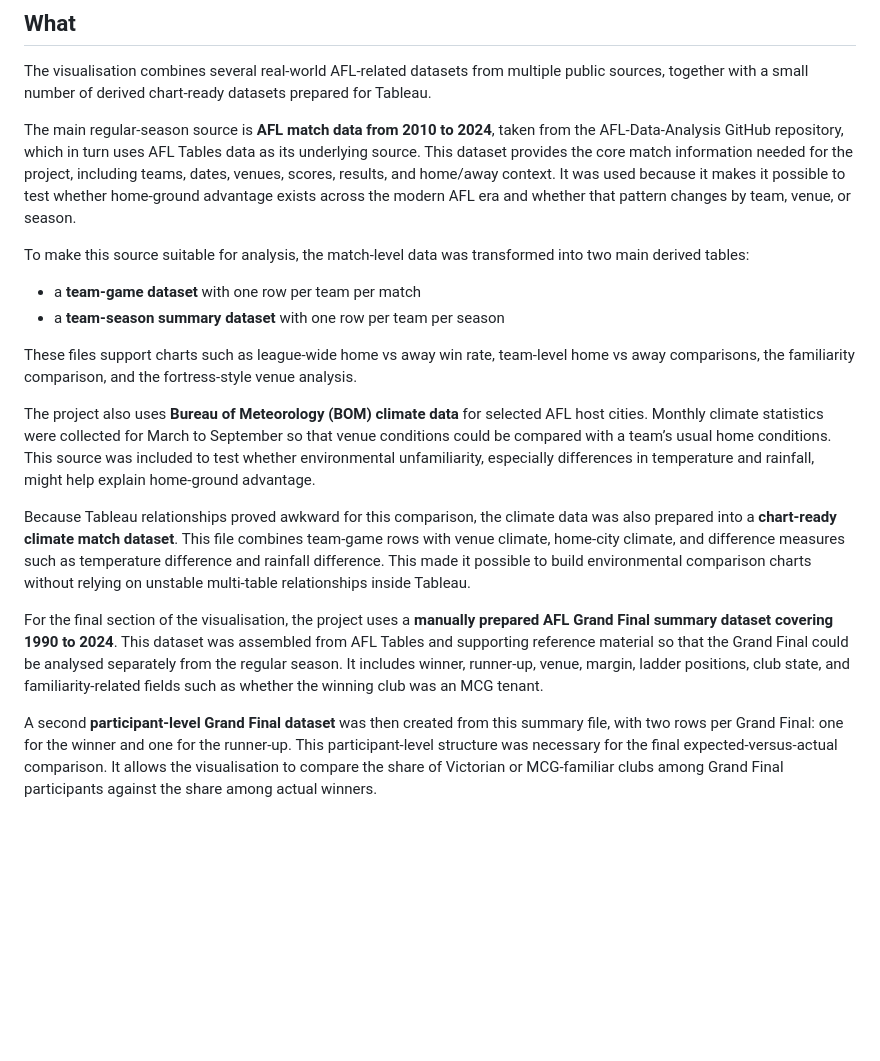
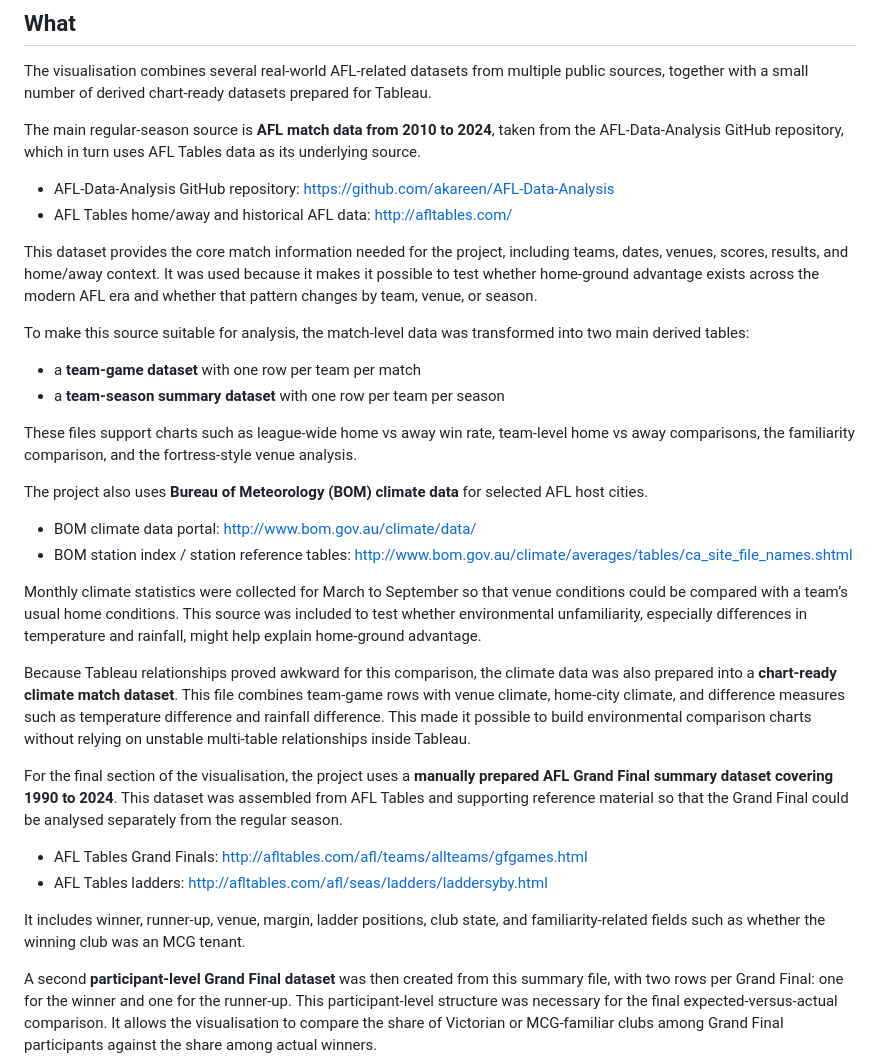
Before and after one commit to MFergie121/gizmos-workspace, a Markdown page: FIT2179_dataset_pack/submission_summary.md, the part around the change. Rendered like a GitHub page; blank space fills up the shorter version.

Commit message:
Add source links to submission summary

```diff
--- a/FIT2179_dataset_pack/submission_summary.md
+++ b/FIT2179_dataset_pack/submission_summary.md
@@ -12,7 +12,11 @@ Home-ground advantage is one of the most common assumptions in sport, but it is
 ## What
 The visualisation combines several real-world AFL-related datasets from multiple public sources, together with a small number of derived chart-ready datasets prepared for Tableau.
 
-The main regular-season source is **AFL match data from 2010 to 2024**, taken from the AFL-Data-Analysis GitHub repository, which in turn uses AFL Tables data as its underlying source. This dataset provides the core match information needed for the project, including teams, dates, venues, scores, results, and home/away context. It was used because it makes it possible to test whether home-ground advantage exists across the modern AFL era and whether that pattern changes by team, venue, or season.
+The main regular-season source is **AFL match data from 2010 to 2024**, taken from the AFL-Data-Analysis GitHub repository, which in turn uses AFL Tables data as its underlying source.
+- AFL-Data-Analysis GitHub repository: https://github.com/akareen/AFL-Data-Analysis
+- AFL Tables home/away and historical AFL data: http://afltables.com/
+
+This dataset provides the core match information needed for the project, including teams, dates, venues, scores, results, and home/away context. It was used because it makes it possible to test whether home-ground advantage exists across the modern AFL era and whether that pattern changes by team, venue, or season.
 
 To make this source suitable for analysis, the match-level data was transformed into two main derived tables:
 - a **team-game dataset** with one row per team per match
@@ -20,11 +24,19 @@ To make this source suitable for analysis, the match-level data was transformed
 
 These files support charts such as league-wide home vs away win rate, team-level home vs away comparisons, the familiarity comparison, and the fortress-style venue analysis.
 
-The project also uses **Bureau of Meteorology (BOM) climate data** for selected AFL host cities. Monthly climate statistics were collected for March to September so that venue conditions could be compared with a team’s usual home conditions. This source was included to test whether environmental unfamiliarity, especially differences in temperature and rainfall, might help explain home-ground advantage.
+The project also uses **Bureau of Meteorology (BOM) climate data** for selected AFL host cities.
+- BOM climate data portal: http://www.bom.gov.au/climate/data/
+- BOM station index / station reference tables: http://www.bom.gov.au/climate/averages/tables/ca_site_file_names.shtml
+
+Monthly climate statistics were collected for March to September so that venue conditions could be compared with a team’s usual home conditions. This source was included to test whether environmental unfamiliarity, especially differences in temperature and rainfall, might help explain home-ground advantage.
 
 Because Tableau relationships proved awkward for this comparison, the climate data was also prepared into a **chart-ready climate match dataset**. This file combines team-game rows with venue climate, home-city climate, and difference measures such as temperature difference and rainfall difference. This made it possible to build environmental comparison charts without relying on unstable multi-table relationships inside Tableau.
 
-For the final section of the visualisation, the project uses a **manually prepared AFL Grand Final summary dataset covering 1990 to 2024**. This dataset was assembled from AFL Tables and supporting reference material so that the Grand Final could be analysed separately from the regular season. It includes winner, runner-up, venue, margin, ladder positions, club state, and familiarity-related fields such as whether the winning club was an MCG tenant.
+For the final section of the visualisation, the project uses a **manually prepared AFL Grand Final summary dataset covering 1990 to 2024**. This dataset was assembled from AFL Tables and supporting reference material so that the Grand Final could be analysed separately from the regular season.
+- AFL Tables Grand Finals: http://afltables.com/afl/teams/allteams/gfgames.html
+- AFL Tables ladders: http://afltables.com/afl/seas/ladders/laddersyby.html
+
+It includes winner, runner-up, venue, margin, ladder positions, club state, and familiarity-related fields such as whether the winning club was an MCG tenant.
 
 A second **participant-level Grand Final dataset** was then created from this summary file, with two rows per Grand Final: one for the winner and one for the runner-up. This participant-level structure was necessary for the final expected-versus-actual comparison. It allows the visualisation to compare the share of Victorian or MCG-familiar clubs among Grand Final participants against the share among actual winners.
 
```
